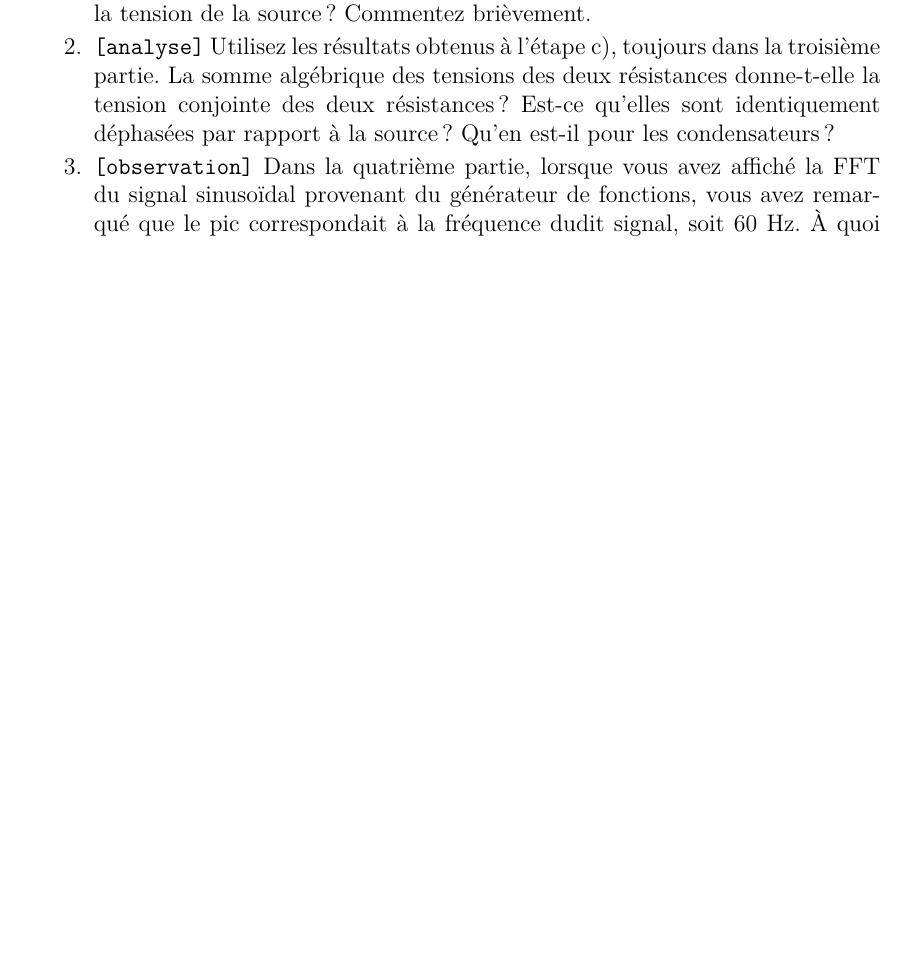
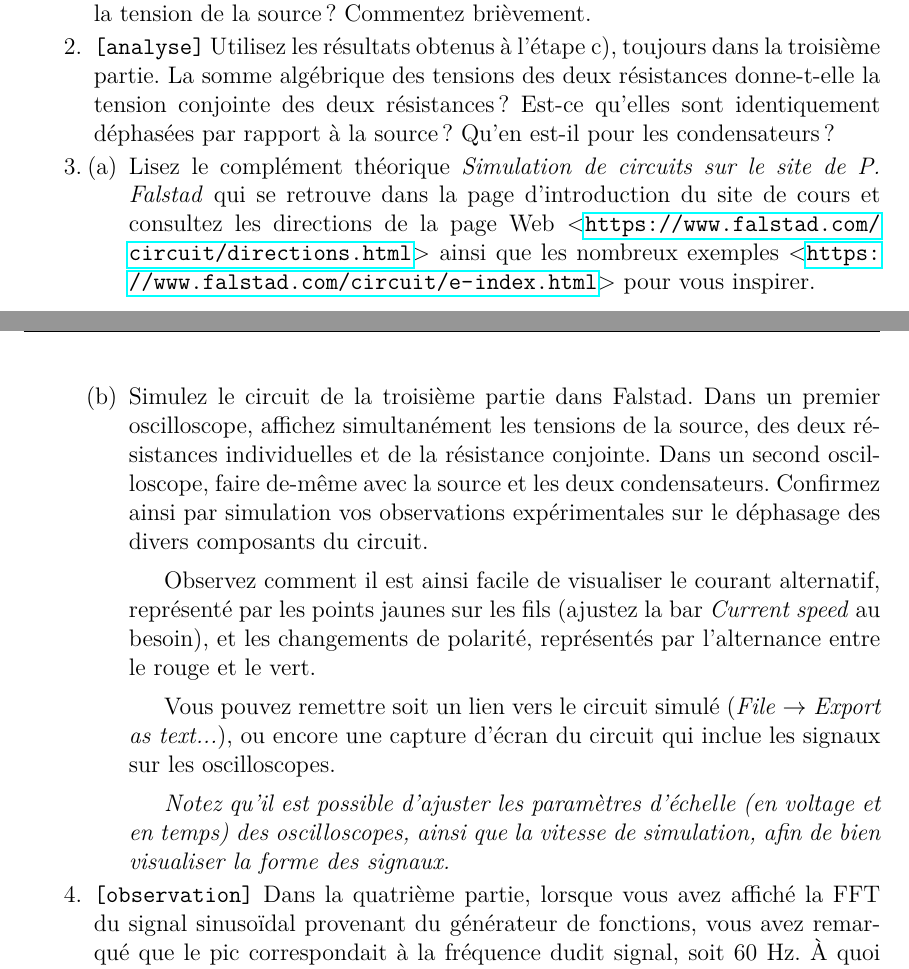
Before and after one commit to cniallen/electroniquex-ulaval, a LaTeX document (Labos-Complements/Lab04/L04_Protocole.tex): part of page 6 of 7 before the commit and two parts of pages 6 and 7 of 8 after it, the two joined at a grey line, cut so that both start at the same text, the shorter picture padded with empty space. Compiled offline with pdfLaTeX.

Commit message:
Mise à jour d'info de copies de sauvegarde sur Teams et sur OneDrive au lab03 + Ajout d'une question de simulation Falstad au lab04

```diff
--- a/Labos-Complements/Lab04/L04_Protocole.tex
+++ b/Labos-Complements/Lab04/L04_Protocole.tex
@@ -167,6 +167,14 @@ g) Avec le générateur de fonctions, injectez dans la résistance et le fil iso
 \begin{enumerate}
     \item \texttt{[analyse]} Dans la troisième partie, vous avez mesuré la tension aux bornes des quatre composants. Si vous additionnez simplement les quatre valeurs crête à crête obtenues, obtenez-vous la valeur crête à crête de la tension à la source? La loi de Kirchhoff des tensions est-elle encore valide en courant alternatif? Si, toutefois, vous additionnez vectoriellement les différentes tensions, en considérant chaque tension comme un phaseur ($v=v_0\,\textrm{e}^{j\phi}$), obtenez-vous la tension de la source? Commentez brièvement.
     \item \texttt{[analyse]} Utilisez les résultats obtenus à l'étape c), toujours dans la troisième partie. La somme algébrique des tensions des deux résistances donne-t-elle la tension conjointe des deux résistances? Est-ce qu'elles sont identiquement déphasées par rapport à la source? Qu'en est-il pour les condensateurs?
+    \item
+    \begin{enumerate}
+        \item Lisez le complément théorique \textit{Simulation de circuits sur le site de P. Falstad} qui se retrouve dans la page d'introduction du site de cours et consultez les directions de la page Web <\url{https://www.falstad.com/circuit/directions.html}> ainsi que les nombreux exemples <\url{https://www.falstad.com/circuit/e-index.html}> pour vous inspirer.\par
+        \item Simulez le circuit de la troisième partie dans Falstad. Dans un premier oscilloscope, affichez simultanément les tensions de la source, des deux résistances individuelles et de la résistance conjointe. Dans un second oscilloscope, faire de-même avec la source et les deux condensateurs. Confirmez ainsi par simulation vos observations expérimentales sur le déphasage des divers composants du circuit.\par
+        Observez comment il est ainsi facile de visualiser le courant alternatif, représenté par les points jaunes sur les fils (ajustez la bar \textit{Current speed} au besoin), et les changements de polarité, représentés par l'alternance entre le rouge et le vert.\par
+        Vous pouvez remettre soit un lien vers le circuit simulé (\textit{File} $\rightarrow$ \textit{Export as text...}), ou encore une capture d'écran du circuit qui inclue les signaux sur les oscilloscopes.\par
+        \textit{Notez qu'il est possible d'ajuster les paramètres d'échelle (en voltage et en temps) des oscilloscopes, ainsi que la vitesse de simulation, afin de bien visualiser la forme des signaux.}
+    \end{enumerate}
     \item \texttt{[observation]} Dans la quatrième partie, lorsque vous avez affiché la FFT du signal sinusoïdal provenant du générateur de fonctions, vous avez remarqué que le pic correspondait à la fréquence dudit signal, soit 60~Hz. À quoi correspondent les pics subséquents que vous avez observés?
     \item \texttt{[observation]} À l'étape e) de la quatrième partie, vous avez observé la présence d'une onde électromagnétique qui introduisait un signal parasite à 60~Hz. Donnez une hypothèse sur la provenance de cette onde qui serait conséquente avec la fréquence observée.
     \item \texttt{[observation]} À l'étape g) de la quatrième partie, vous avez remarqué que le signal passe d'un fil à un autre sans qu'ils soient pour autant connectés, puisqu'ils étaient séparés par une gaine isolante. Le mécanisme physique de ce transfert de signal est le même que celui d'un composant électrique linéaire. Lequel?\\a) Résistance.\\b) Bobine d'inductance.\\c) Condensateur.\\d) Diode Zener.
```
Also changed, not shown: Labos-Complements/Lab01/L01_Protocole.tex (+1 -0 lines), Labos-Complements/Lab03/L03_Protocole.tex (+3 -2 lines).
